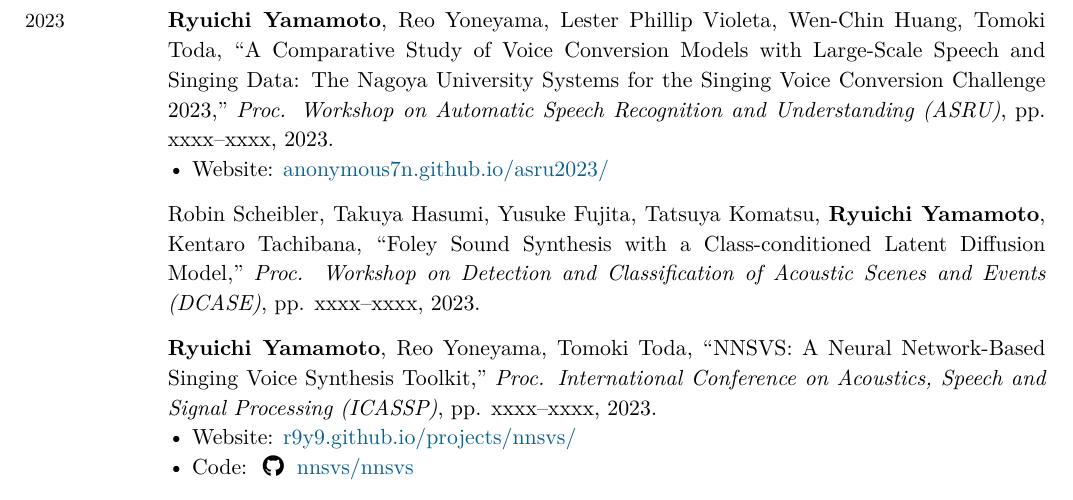
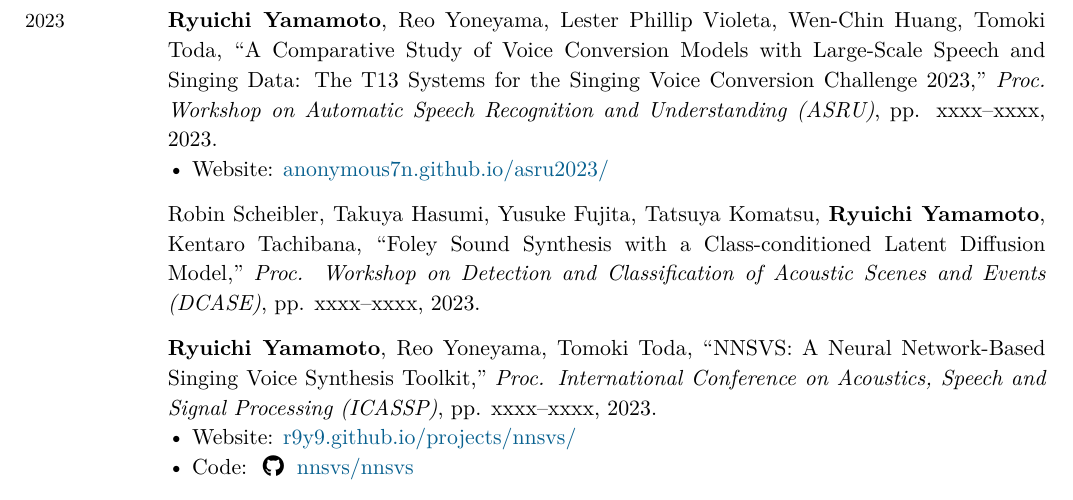
Before and after one commit to r9y9/cv, a LaTeX CV (ryuichi_cv.tex): part of page 3 of 9, cut so that both start at the same text. Compiled offline with XeLaTeX.

Commit message:
fix title

```diff
--- a/ryuichi_cv.tex
+++ b/ryuichi_cv.tex
@@ -322,7 +322,7 @@
   % \Website{reppy4620.github.io/demo.promptttspp/}
   % \\
   &
-  \textbf{Ryuichi Yamamoto}, Reo Yoneyama, Lester Phillip Violeta, Wen-Chin Huang, Tomoki Toda, ``A Comparative Study of Voice Conversion Models with Large-Scale Speech and Singing Data: The Nagoya University Systems for the Singing Voice Conversion Challenge 2023," \emph{Proc. Workshop on Automatic Speech Recognition and Understanding (ASRU)}, pp. xxxx--xxxx, 2023.
+  \textbf{Ryuichi Yamamoto}, Reo Yoneyama, Lester Phillip Violeta, Wen-Chin Huang, Tomoki Toda, ``A Comparative Study of Voice Conversion Models with Large-Scale Speech and Singing Data: The T13 Systems for the Singing Voice Conversion Challenge 2023," \emph{Proc. Workshop on Automatic Speech Recognition and Understanding (ASRU)}, pp. xxxx--xxxx, 2023.
   \Website{anonymous7n.github.io/asru2023/}
   \\
   &
```
